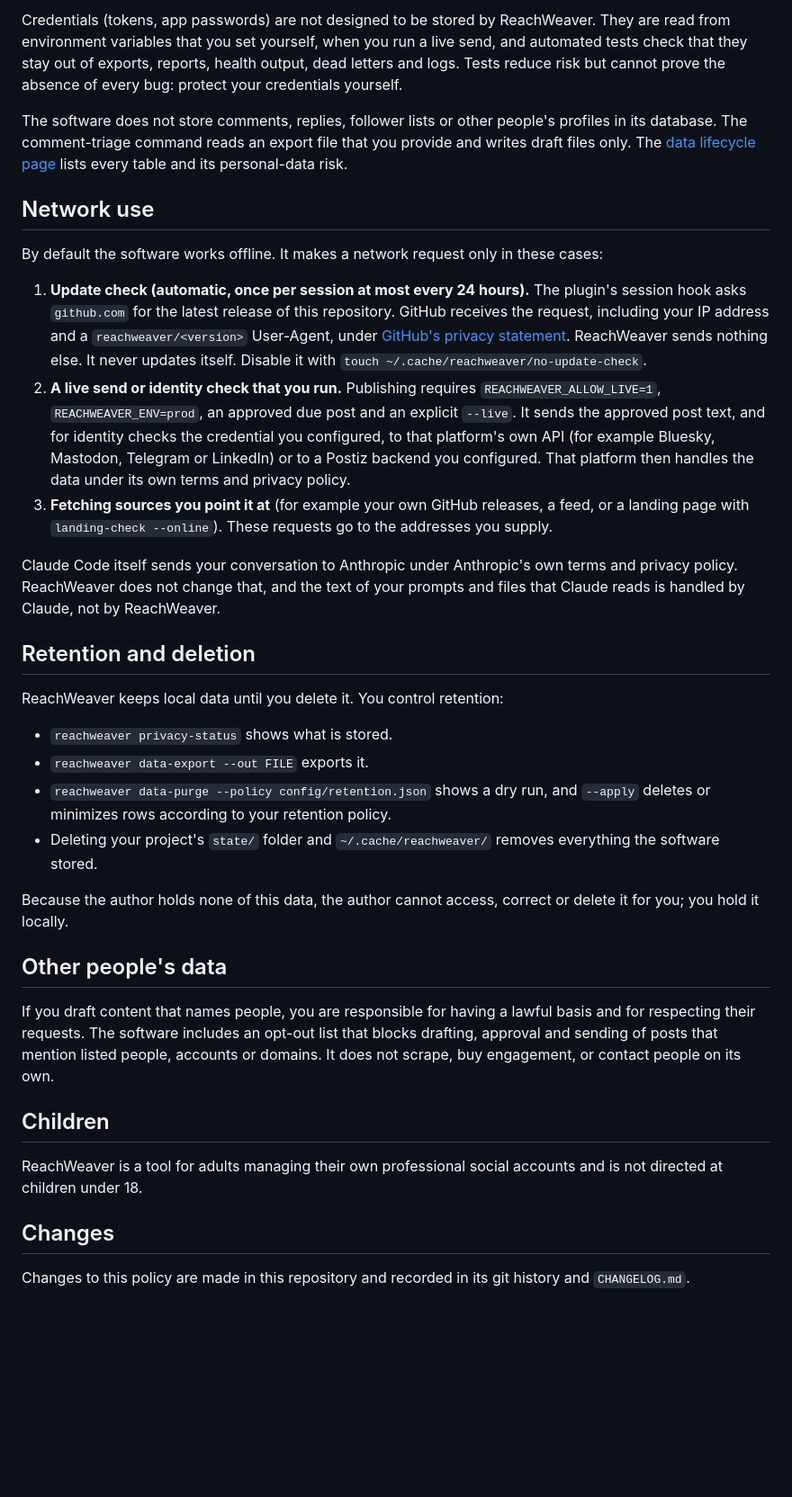
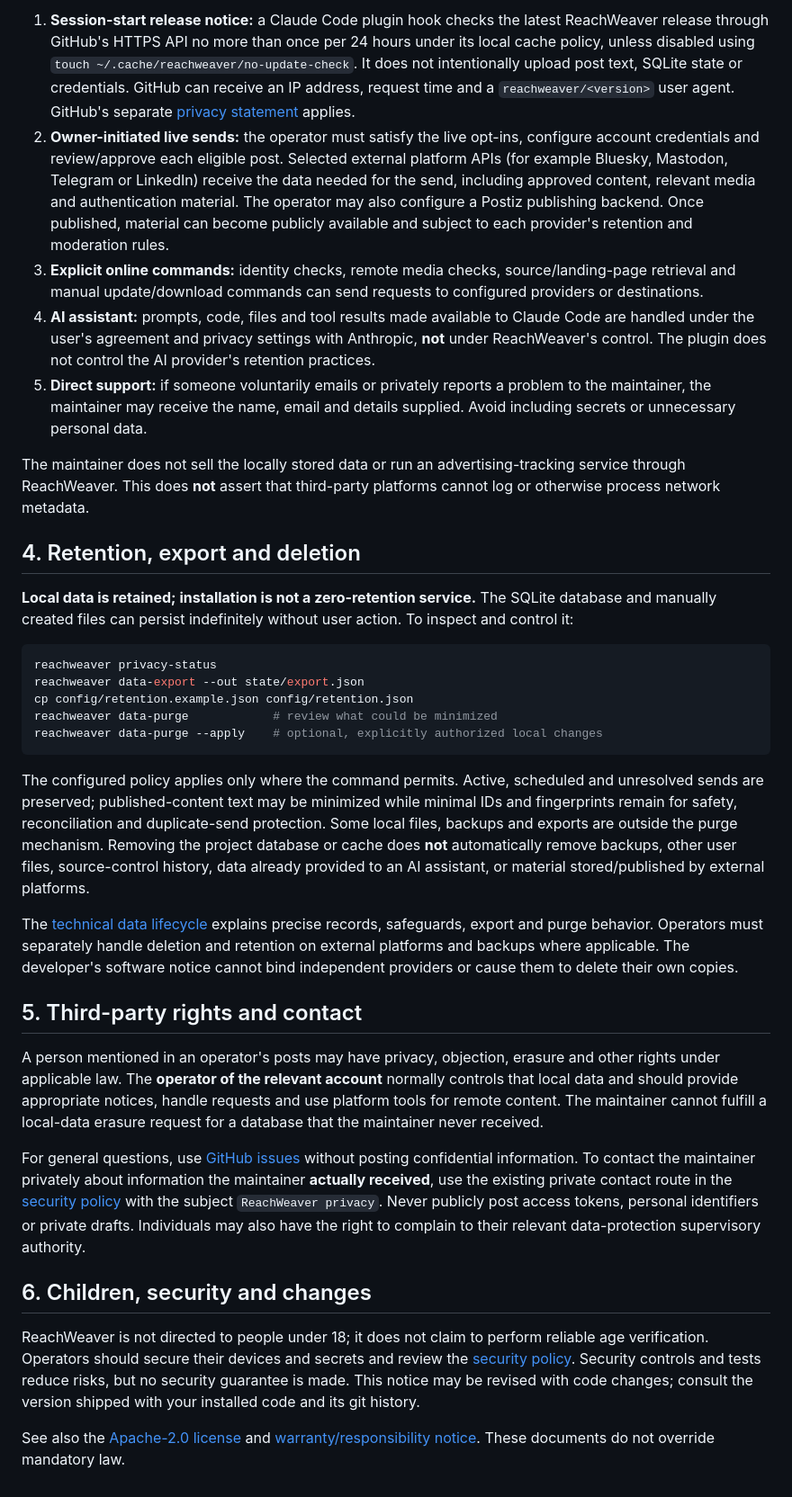
Before and after one commit to MSKazemi/reachweaver, a Markdown page: docs/PRIVACY.md, the part around one of its changes. Shown at 90% size. Rendered like a GitHub page; blank space fills up the shorter version.

Commit message:
docs: correct real local data processing, recipients and independent operator roles

````diff
--- a/docs/PRIVACY.md
+++ b/docs/PRIVACY.md
@@ -29,37 +30,36 @@ All of the following stays on your computer. None of it is uploaded by ReachWeav
 
-Credentials (tokens, app passwords) are not designed to be stored by ReachWeaver. They are read from environment variables that you set yourself, when you run a live send, and automated tests check that they stay out of exports, reports, health output, dead letters and logs. Tests reduce risk but cannot prove the absence of every bug: protect your credentials yourself.
+1. **Session-start release notice:** a Claude Code plugin hook checks the latest ReachWeaver release through GitHub's HTTPS API no more than once per 24 hours under its local cache policy, unless disabled using `touch ~/.cache/reachweaver/no-update-check`. It does not intentionally upload post text, SQLite state or credentials. GitHub can receive an IP address, request time and a `reachweaver/<version>` user agent. GitHub's separate [privacy statement](https://docs.github.com/en/site-policy/privacy-policies/github-general-privacy-statement) applies.
+2. **Owner-initiated live sends:** the operator must satisfy the live opt-ins, configure account credentials and review/approve each eligible post. Selected external platform APIs (for example Bluesky, Mastodon, Telegram or LinkedIn) receive the data needed for the send, including approved content, relevant media and authentication material. The operator may also configure a Postiz publishing backend. Once published, material can become publicly available and subject to each provider's retention and moderation rules.
+3. **Explicit online commands:** identity checks, remote media checks, source/landing-page retrieval and manual update/download commands can send requests to configured providers or destinations.
+4. **AI assistant:** prompts, code, files and tool results made available to Claude Code are handled under the user's agreement and privacy settings with Anthropic, **not** under ReachWeaver's control. The plugin does not control the AI provider's retention practices.
+5. **Direct support:** if someone voluntarily emails or privately reports a problem to the maintainer, the maintainer may receive the name, email and details supplied. Avoid including secrets or unnecessary personal data.
 
-The software does not store comments, replies, follower lists or other people's profiles in its database. The comment-triage command reads an export file that you provide and writes draft files only. The [data lifecycle page](PRIVACY-LIFECYCLE.md) lists every table and its personal-data risk.
+The maintainer does not sell the locally stored data or run an advertising-tracking service through ReachWeaver. This does **not** assert that third-party platforms cannot log or otherwise process network metadata.
 
-## Network use
+## 4. Retention, export and deletion
 
-By default the software works offline. It makes a network request only in these cases:
+**Local data is retained; installation is not a zero-retention service.** The SQLite database and manually created files can persist indefinitely without user action. To inspect and control it:
 
-1. **Update check (automatic, once per session at most every 24 hours).** The plugin's session hook asks `github.com` for the latest release of this repository. GitHub receives the request, including your IP address and a `reachweaver/<version>` User-Agent, under [GitHub's privacy statement](https://docs.github.com/en/site-policy/privacy-policies/github-general-privacy-statement). ReachWeaver sends nothing else. It never updates itself. Disable it with `touch ~/.cache/reachweaver/no-update-check`.
-2. **A live send or identity check that you run.** Publishing requires `REACHWEAVER_ALLOW_LIVE=1`, `REACHWEAVER_ENV=prod`, an approved due post and an explicit `--live`. It sends the approved post text, and for identity checks the credential you configured, to that platform's own API (for example Bluesky, Mastodon, Telegram or LinkedIn) or to a Postiz backend you configured. That platform then handles the data under its own terms and privacy policy.
-3. **Fetching sources you point it at** (for example your own GitHub releases, a feed, or a landing page with `landing-check --online`). These requests go to the addresses you supply.
+```sh
+reachweaver privacy-status
+reachweaver data-export --out state/export.json
+cp config/retention.example.json config/retention.json
+reachweaver data-purge            # review what could be minimized
+reachweaver data-purge --apply    # optional, explicitly authorized local changes
+```
 
-Claude Code itself sends your conversation to Anthropic under Anthropic's own terms and privacy policy. ReachWeaver does not change that, and the text of your prompts and files that Claude reads is handled by Claude, not by ReachWeaver.
+The configured policy applies only where the command permits. Active, scheduled and unresolved sends are preserved; published-content text may be minimized while minimal IDs and fingerprints remain for safety, reconciliation and duplicate-send protection. Some local files, backups and exports are outside the purge mechanism. Removing the project database or cache does **not** automatically remove backups, other user files, source-control history, data already provided to an AI assistant, or material stored/published by external platforms.
 
-## Retention and deletion
+The [technical data lifecycle](PRIVACY-LIFECYCLE.md) explains precise records, safeguards, export and purge behavior. Operators must separately handle deletion and retention on external platforms and backups where applicable. The developer's software notice cannot bind independent providers or cause them to delete their own copies.
 
-ReachWeaver keeps local data until you delete it. You control retention:
+## 5. Third-party rights and contact
 
-- `reachweaver privacy-status` shows what is stored.
-- `reachweaver data-export --out FILE` exports it.
-- `reachweaver data-purge --policy config/retention.json` shows a dry run, and `--apply` deletes or minimizes rows according to your retention policy.
-- Deleting your project's `state/` folder and `~/.cache/reachweaver/` removes everything the software stored.
+A person mentioned in an operator's posts may have privacy, objection, erasure and other rights under applicable law. The **operator of the relevant account** normally controls that local data and should provide appropriate notices, handle requests and use platform tools for remote content. The maintainer cannot fulfill a local-data erasure request for a database that the maintainer never received.
 
-Because the author holds none of this data, the author cannot access, correct or delete it for you; you hold it locally.
+For general questions, use [GitHub issues](https://github.com/MSKazemi/reachweaver/issues) without posting confidential information. To contact the maintainer privately about information the maintainer **actually received**, use the existing private contact route in the [security policy](../SECURITY.md) with the subject `ReachWeaver privacy`. Never publicly post access tokens, personal identifiers or private drafts. Individuals may also have the right to complain to their relevant data-protection supervisory authority.
 
-## Other people's data
+## 6. Children, security and changes
 
-If you draft content that names people, you are responsible for having a lawful basis and for respecting their requests. The software includes an opt-out list that blocks drafting, approval and sending of posts that mention listed people, accounts or domains. It does not scrape, buy engagement, or contact people on its own.
+ReachWeaver is not directed to people under 18; it does not claim to perform reliable age verification. Operators should secure their devices and secrets and review the [security policy](../SECURITY.md). Security controls and tests reduce risks, but no security guarantee is made. This notice may be revised with code changes; consult the version shipped with your installed code and its git history.
 
-## Children
-
-ReachWeaver is a tool for adults managing their own professional social accounts and is not directed at children under 18.
-
-## Changes
-
-Changes to this policy are made in this repository and recorded in its git history and `CHANGELOG.md`.
+See also the [Apache-2.0 license](../LICENSE) and [warranty/responsibility notice](../DISCLAIMER.md). These documents do not override mandatory law.
````
Also changed, not shown: other parts of docs/PRIVACY.md (+19 -18 lines).
